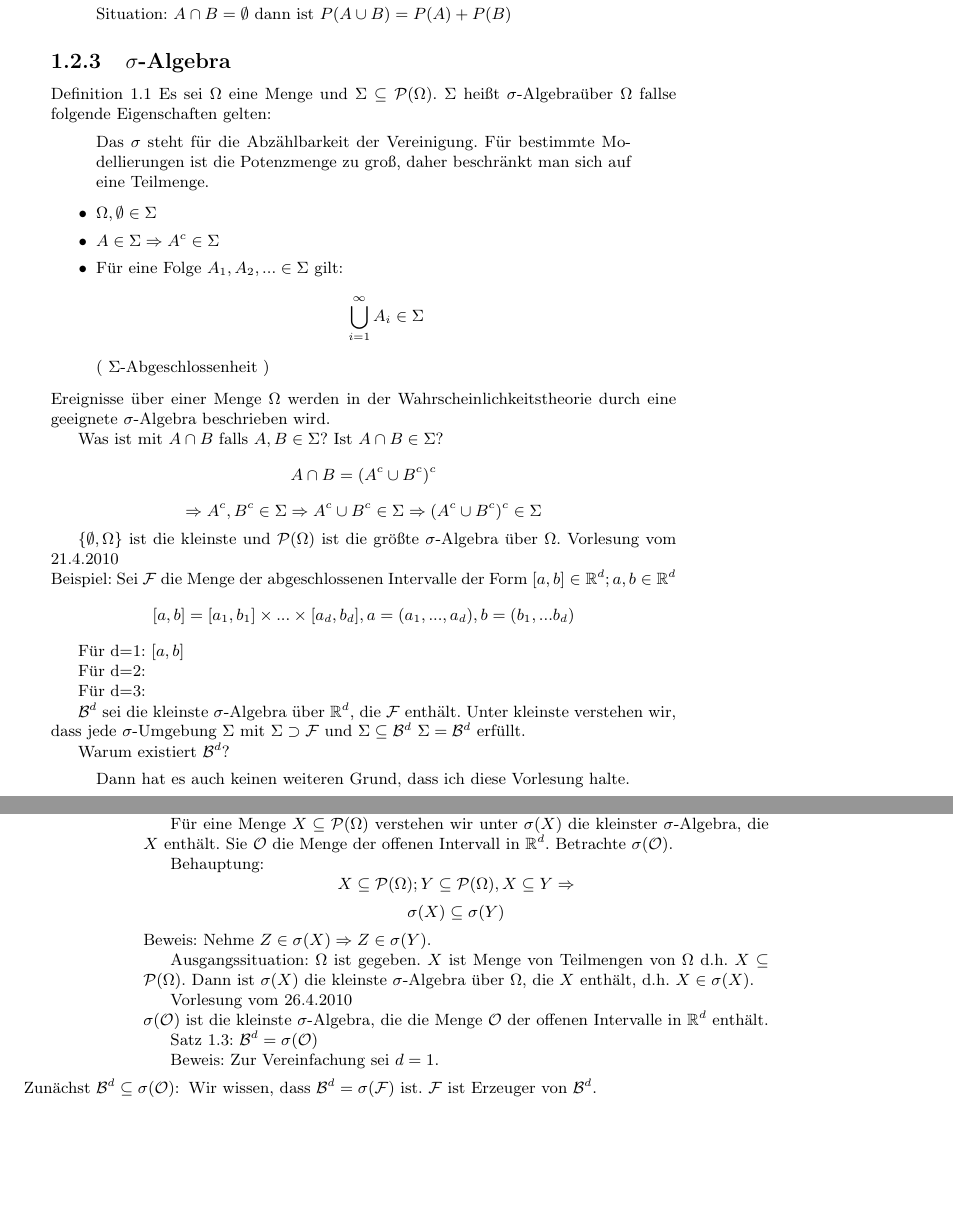
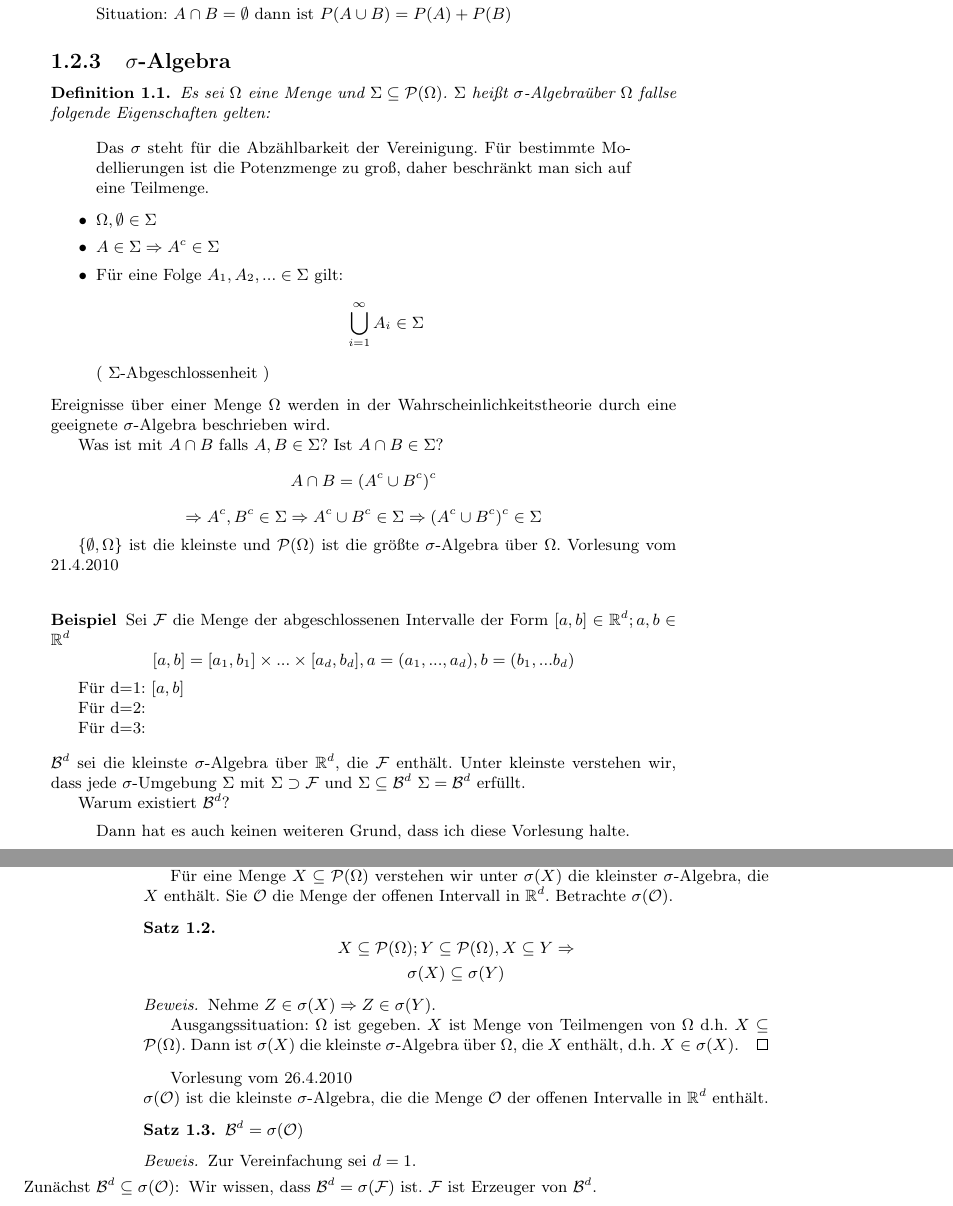
Before and after one commit to hannesg/dsw-unofficial, a LaTeX book (skript.tex, which reads kapitel_1.tex): two parts of pages 7 and 8 of 10, joined at a grey line, cut so that both start at the same text, the shorter picture padded with empty space. Compiled offline with pdfLaTeX.

Commit message:
Beweise werden automatisch nummeriert

```diff
--- a/kapitel_1.tex
+++ b/kapitel_1.tex
@@ -73,7 +73,9 @@ Situation: $A \cap B = \emptyset$ dann ist $P(A \cup B) = P(A) + P(B)$
 
 \end{itemize}
 \subsection{$\sigma$-Algebra}
-Definition 1.1 Es sei $\Omega$ eine Menge und $\Sigma \subseteq \mathcal P(\Omega)$. $\Sigma$ heißt $\sigma$-Algebraüber $\Omega$ fallse folgende Eigenschaften gelten:
+\begin{definition}
+Es sei $\Omega$ eine Menge und $\Sigma \subseteq \mathcal P(\Omega)$. $\Sigma$ heißt $\sigma$-Algebraüber $\Omega$ fallse folgende Eigenschaften gelten:
+\end{definition}
 \begin{quote}
  Das $\sigma$ steht für die Abzählbarkeit der Vereinigung. Für bestimmte Modellierungen ist die Potenzmenge zu groß, daher beschränkt man sich auf eine Teilmenge.
 \end{quote}
@@ -92,7 +94,7 @@ $$ \Rightarrow A^c, B^c \in \Sigma \Rightarrow A^c \cup B^c \in \Sigma \Rightarr
 
 $\{\emptyset, \Omega\}$ ist die kleinste und $\mathcal P(\Omega)$ ist die größte $\sigma$-Algebra über $\Omega$.
 \Vorlesung{21.4.2010}
-Beispiel:
+\begin{example}
 Sei $\mathcal F$ die Menge der abgeschlossenen Intervalle der Form $[a,b] \in \mathbb R^d; a,b \in \mathbb R^d$
 $$ [a,b]=[a_1,b_1] \times ... \times [a_d,b_d], a=(a_1,...,a_d), b=(b_1	,...b_d)$$
 
@@ -104,6 +106,7 @@ Für d=2:
 Für d=3:
 
 % Würfeln
+\end{example}
 $\mathcal B^d$ sei die kleinste $\sigma$-Algebra über $\mathbb R^d$, die $\mathcal F$ enthält. Unter kleinste verstehen wir, dass jede $\sigma$-Umgebung $\Sigma$ mit $\Sigma \supset \mathcal F$ und $\Sigma \subseteq \mathcal{B}^d$ $\Sigma = \mathcal{B}^d$ erfüllt.
 
 Warum existiert $\mathcal{B}^d$?
@@ -120,21 +123,27 @@ Wie sehen die Mengen in $\mathcal B^d$ aus?
 
 Für eine Menge $X \subseteq \mathcal P(\Omega)$ verstehen wir unter $\sigma(X)$ die kleinster $\sigma$-Algebra, die $X$ enthält. Sie $\mathcal O$ die Menge der offenen Intervall in $\mathbb R^d$. Betrachte $\sigma(\mathcal O)$.
 
-Behauptung:
+\begin{theorem}
 $$ X \subseteq \mathcal P(\Omega); Y \subseteq \mathcal P(\Omega), X \subseteq Y \Rightarrow$$
 $$ \sigma(X) \subseteq \sigma(Y)$$
-Beweis: Nehme $Z \in \sigma(X) \Rightarrow Z \in \sigma(Y)$.
+\end{theorem}
+\begin{proof}
+Nehme $Z \in \sigma(X) \Rightarrow Z \in \sigma(Y)$.
 
 Ausgangssituation:
 $\Omega$ ist gegeben. $X$ ist Menge von Teilmengen von $\Omega$ d.h. $X \subseteq \mathcal P(\Omega)$.
 Dann ist $\sigma(X)$ die kleinste $\sigma$-Algebra über $\Omega$, die $X$ enthält, d.h. $X \in \sigma(X)$.
+\end{proof}
 
 \Vorlesung{26.4.2010}
 $\sigma(\mathcal O)$ ist die kleinste $\sigma$-Algebra, die die Menge $\mathcal O$ der offenen Intervalle in $\mathbb R^d$ enthält.
 
-Satz 1.3: $\mathcal B^d = \sigma(\mathcal O)$
+\begin{theorem}
+$\mathcal B^d = \sigma(\mathcal O)$
+\end{theorem}
 
-Beweis: Zur Vereinfachung sei $d=1$.
+\begin{proof}
+Zur Vereinfachung sei $d=1$.
 \begin{itemize}
  \item[Zunächst $\mathcal B^d \subseteq \sigma(\mathcal O)$:]
 Wir wissen, dass $\mathcal B^d = \sigma(\mathcal F)$ ist. $\mathcal F$ ist Erzeuger von $\mathcal B^d$.
```
Also changed, not shown: macros.tex (+17 -0 lines), skript.pdf, kapitel_1.tex (5 more changed lines).
